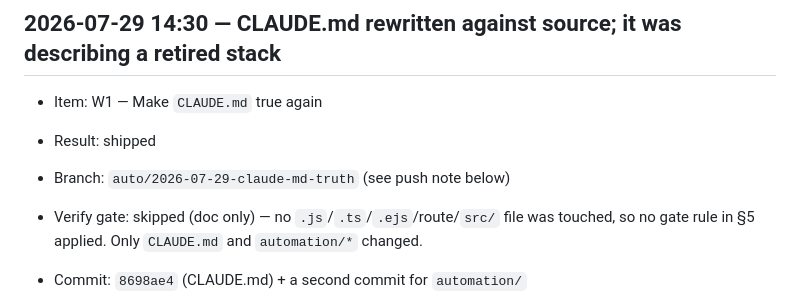
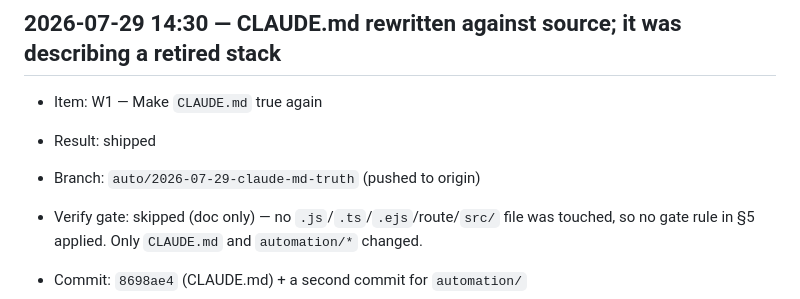
Before and after one commit to Stotteyman/wagesociety, a Markdown page: automation/RUN_LOG.md, the part around the change. GitHub-like rendering.

Commit message:
auto: Record that the run's branch reached origin
The log entry was written before the push and left the branch status open.
The push succeeded, so say so.

```diff
--- a/automation/RUN_LOG.md
+++ b/automation/RUN_LOG.md
@@ -18,7 +18,7 @@ Newest entries at the top. One block per run, written by the agent itself.
 
 - Item: W1 — Make `CLAUDE.md` true again
 - Result: shipped
-- Branch: `auto/2026-07-29-claude-md-truth` (see push note below)
+- Branch: `auto/2026-07-29-claude-md-truth` (pushed to origin)
 - Verify gate: skipped (doc only) — no `.js`/`.ts`/`.ejs`/route/`src/` file was touched,
   so no gate rule in §5 applied. Only `CLAUDE.md` and `automation/*` changed.
 - Commit: `8698ae4` (CLAUDE.md) + a second commit for `automation/`
```
